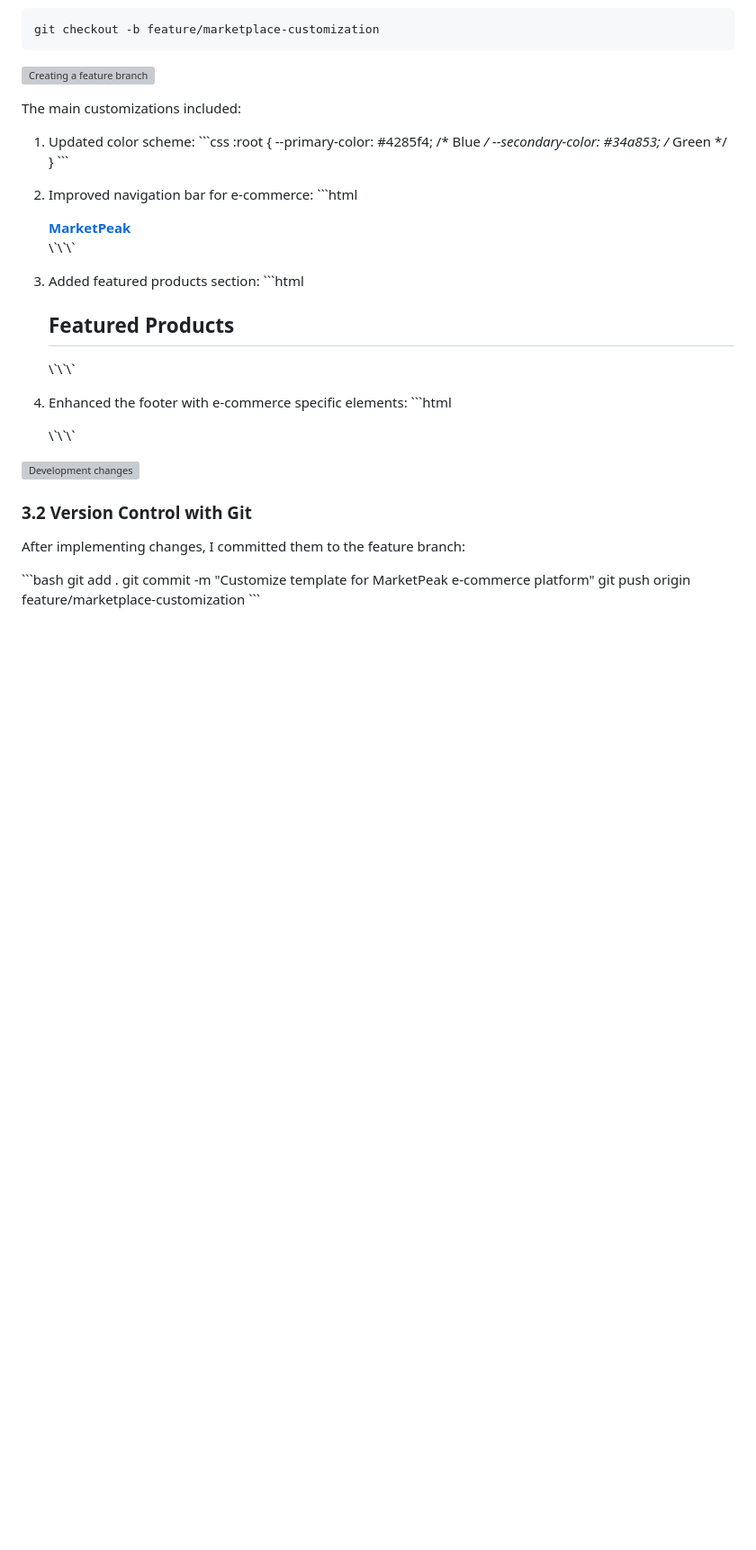
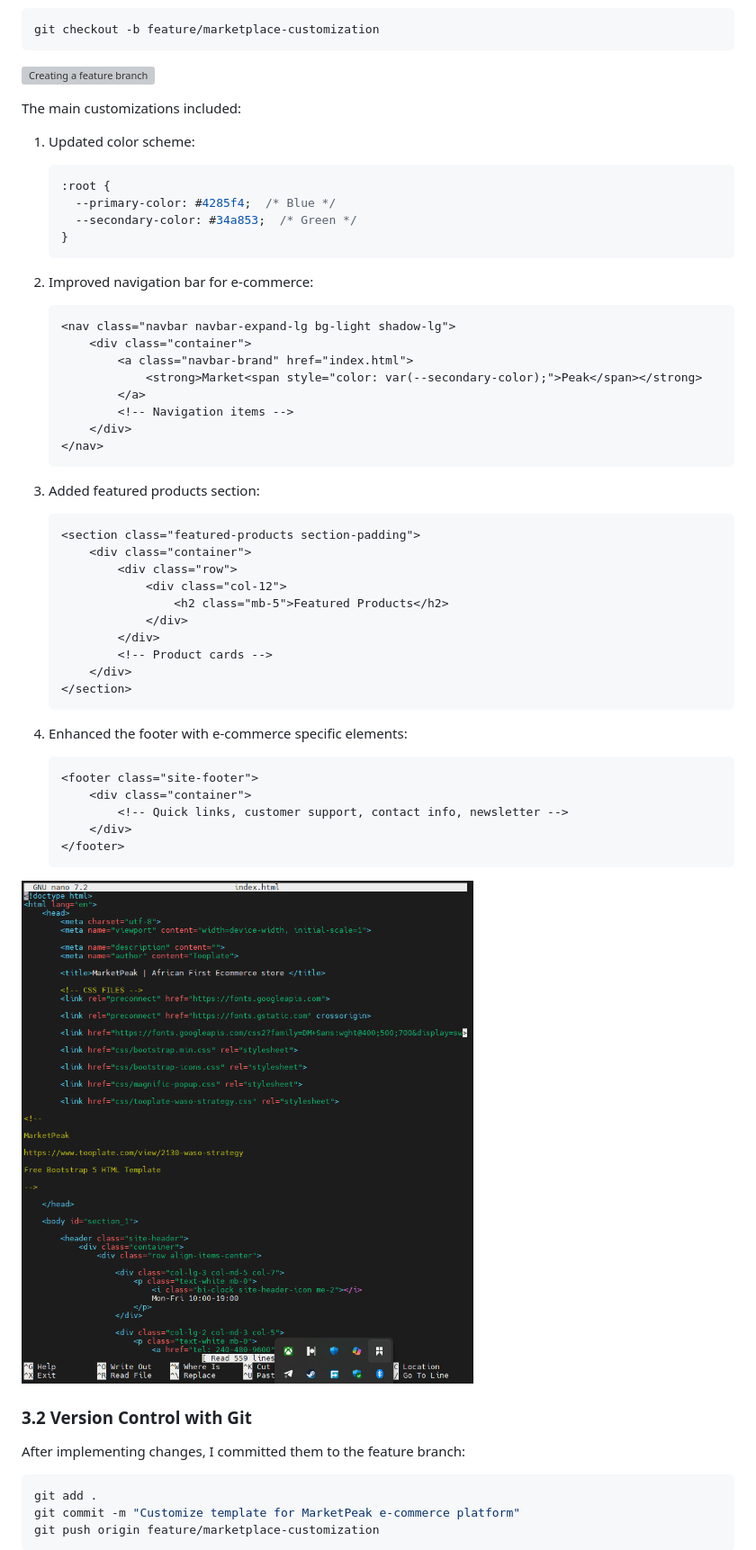
Before and after one commit to endrissuofe/MarketPeak_Ecommerce, a Markdown page: README.md, the part around the change printed below. Shown: that part at 90% size. GitHub-like rendering; pictures changed too: img/changes.png (added); blank space fills up the shorter version; grey boxes are pictures that could not be loaded.

````diff
--- a/README.md
+++ b/README.md
@@ -174,15 +179,15 @@ git checkout -b feature/marketplace-customization
 The main customizations included:
 
 1. Updated color scheme:
-   \`\`\`css
+   ```css
    :root {
      --primary-color: #4285f4;  /* Blue */
      --secondary-color: #34a853;  /* Green */
    }
-   \`\`\`
+   ```
 
 2. Improved navigation bar for e-commerce:
-   \`\`\`html
+   ```html
    <nav class="navbar navbar-expand-lg bg-light shadow-lg">
        <div class="container">
            <a class="navbar-brand" href="index.html">
@@ -191,10 +196,10 @@ The main customizations included:
            <!-- Navigation items -->
        </div>
    </nav>
-   \`\`\`
+   ```
 
 3. Added featured products section:
-   \`\`\`html
+   ```html
    <section class="featured-products section-padding">
        <div class="container">
            <div class="row">
@@ -205,26 +210,26 @@ The main customizations included:
            <!-- Product cards -->
        </div>
    </section>
-   \`\`\`
+   ```
 
 4. Enhanced the footer with e-commerce specific elements:
-   \`\`\`html
+   ```html
    <footer class="site-footer">
        <div class="container">
            <!-- Quick links, customer support, contact info, newsletter -->
        </div>
    </footer>
-   \`\`\`
+   ```
 
-![Development changes](images/development-changes.png)
+![Development changes](img/changes.png)
 
 ### 3.2 Version Control with Git
 
 After implementing changes, I committed them to the feature branch:
 
-\`\`\`bash
+```bash
 git add .
 git commit -m "Customize template for MarketPeak e-commerce platform"
 git push origin feature/marketplace-customization
-\`\`\`
+```
 
````
Also changed, not shown: other parts of README.md (+33 -32 lines), img/pull_11.png (added), img/push.png (added), img/step3.1.png (added).
